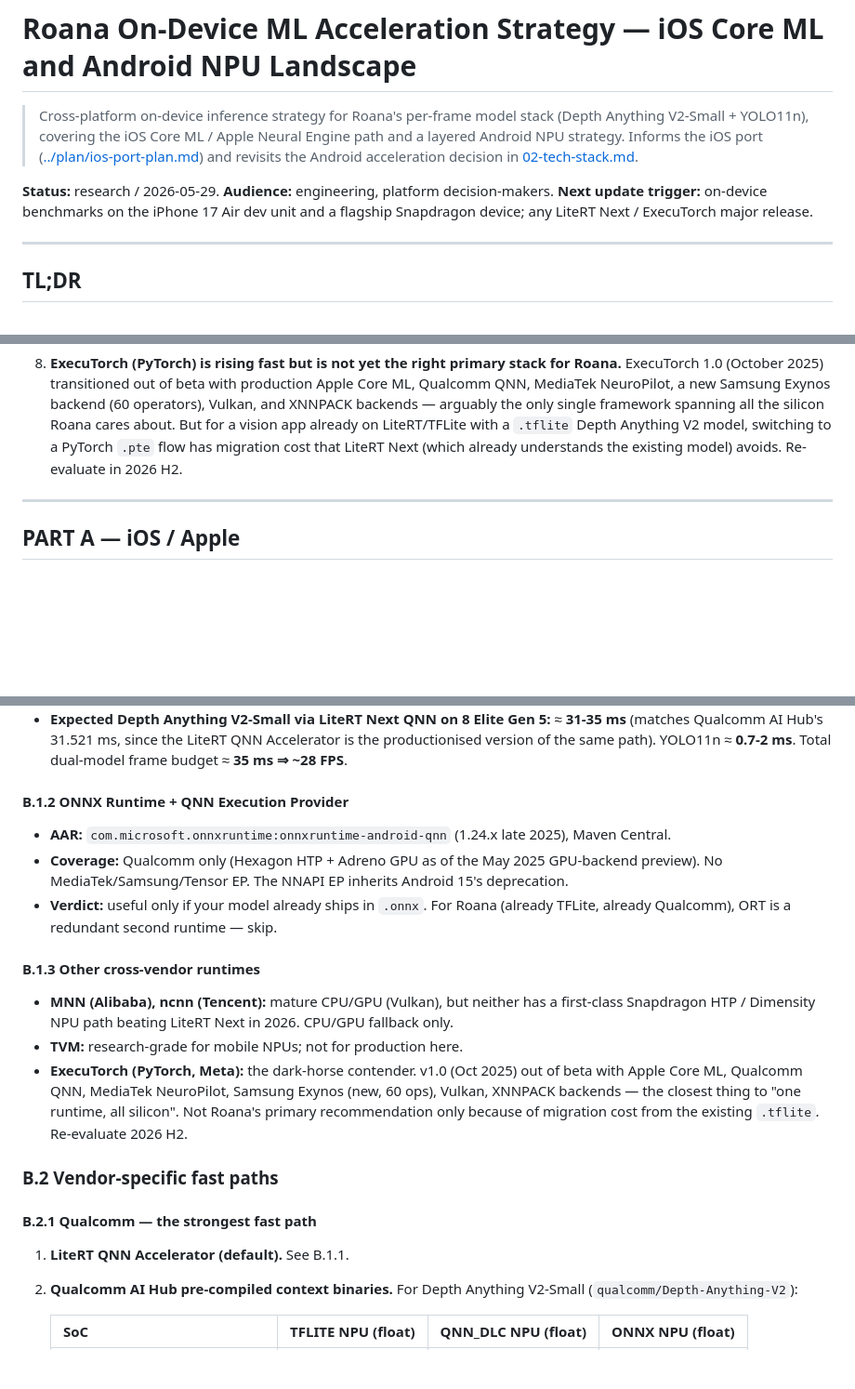
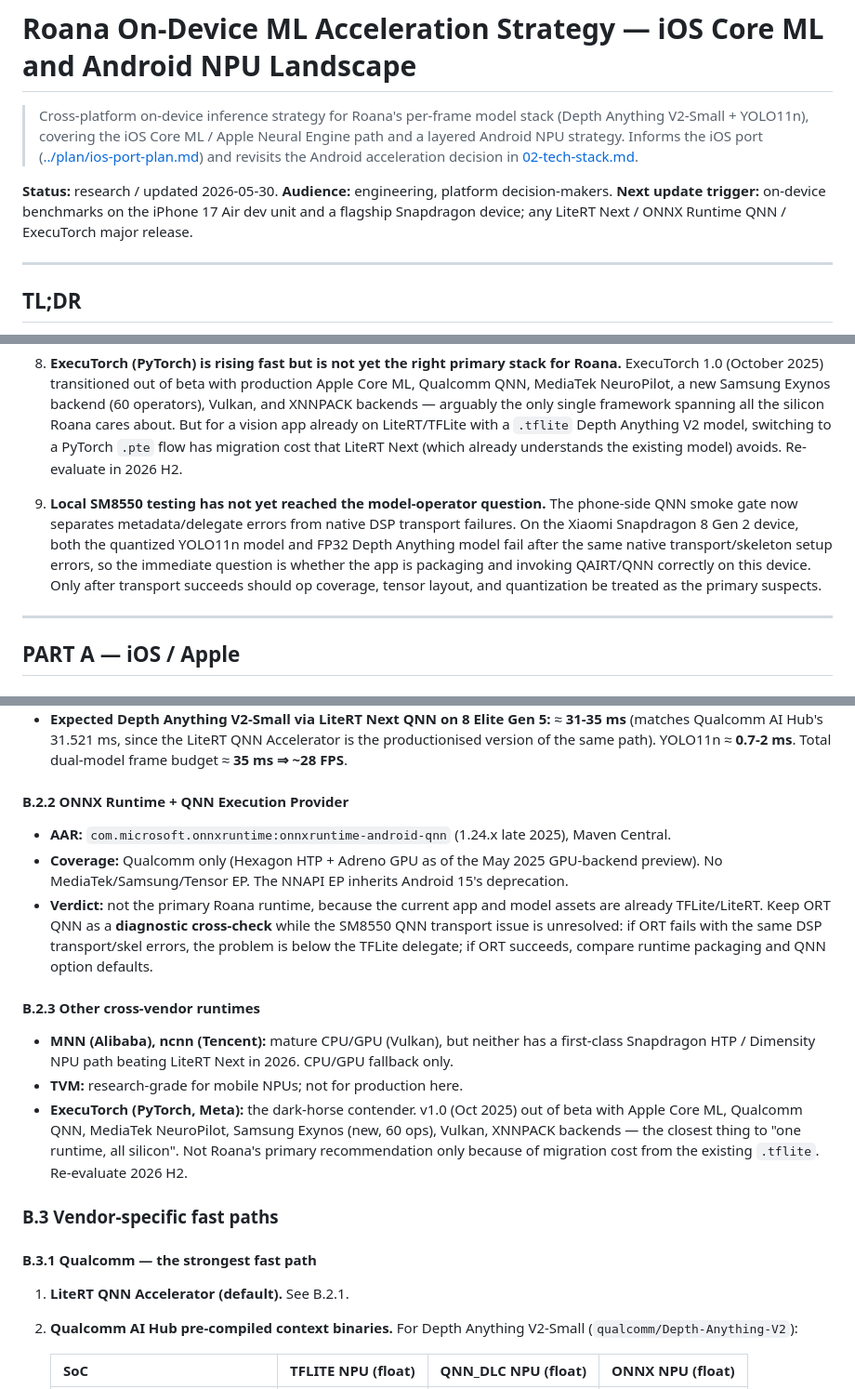
Before and after one commit to floatinglifeai/roana, a Markdown page: docs/research/06-acceleration-strategy.md, 3 parts joined by grey strips. Shown at 93% size. Rendered like a GitHub page; blank space fills up the shorter version.

```diff
--- a/docs/research/06-acceleration-strategy.md
+++ b/docs/research/06-acceleration-strategy.md
@@ -6,10 +6,11 @@
 > ([../plan/ios-port-plan.md](../plan/ios-port-plan.md)) and revisits the
 > Android acceleration decision in [02-tech-stack.md](02-tech-stack.md).
 
-**Status:** research / 2026-05-29.
+**Status:** research / updated 2026-05-30.
 **Audience:** engineering, platform decision-makers.
 **Next update trigger:** on-device benchmarks on the iPhone 17 Air dev unit and a
-flagship Snapdragon device; any LiteRT Next / ExecuTorch major release.
+flagship Snapdragon device; any LiteRT Next / ONNX Runtime QNN / ExecuTorch
+major release.
 
 ---
 
@@ -117,6 +127,15 @@ flagship Snapdragon device; any LiteRT Next / ExecuTorch major release.
    vision app already on LiteRT/TFLite with a `.tflite` Depth Anything V2 model,
    switching to a PyTorch `.pte` flow has migration cost that LiteRT Next (which
    already understands the existing model) avoids. Re-evaluate in 2026 H2.
+
+9. **Local SM8550 testing has not yet reached the model-operator question.** The
+   phone-side QNN smoke gate now separates metadata/delegate errors from native
+   DSP transport failures. On the Xiaomi Snapdragon 8 Gen 2 device, both the
+   quantized YOLO11n model and FP32 Depth Anything model fail after the same
+   native transport/skeleton setup errors, so the immediate question is whether
+   the app is packaging and invoking QAIRT/QNN correctly on this device. Only
+   after transport succeeds should op coverage, tensor layout, and quantization
+   be treated as the primary suspects.
 
 ---
 
@@ -301,17 +371,20 @@ on Snapdragon flagships**.
   Accelerator is the productionised version of the same path). YOLO11n ≈
   **0.7-2 ms**. Total dual-model frame budget ≈ **35 ms ⇒ ~28 FPS**.
 
-#### B.1.2 ONNX Runtime + QNN Execution Provider
+#### B.2.2 ONNX Runtime + QNN Execution Provider
 
 - **AAR:** `com.microsoft.onnxruntime:onnxruntime-android-qnn` (1.24.x late
   2025), Maven Central.
 - **Coverage:** Qualcomm only (Hexagon HTP + Adreno GPU as of the May 2025
   GPU-backend preview). No MediaTek/Samsung/Tensor EP. The NNAPI EP inherits
   Android 15's deprecation.
-- **Verdict:** useful only if your model already ships in `.onnx`. For Roana
-  (already TFLite, already Qualcomm), ORT is a redundant second runtime — skip.
+- **Verdict:** not the primary Roana runtime, because the current app and model
+  assets are already TFLite/LiteRT. Keep ORT QNN as a **diagnostic cross-check**
+  while the SM8550 QNN transport issue is unresolved: if ORT fails with the same
+  DSP transport/skel errors, the problem is below the TFLite delegate; if ORT
+  succeeds, compare runtime packaging and QNN option defaults.
 
-#### B.1.3 Other cross-vendor runtimes
+#### B.2.3 Other cross-vendor runtimes
 
 - **MNN (Alibaba), ncnn (Tencent):** mature CPU/GPU (Vulkan), but neither has a
   first-class Snapdragon HTP / Dimensity NPU path beating LiteRT Next in 2026.
@@ -323,11 +396,11 @@ on Snapdragon flagships**.
   all silicon". Not Roana's primary recommendation only because of migration
   cost from the existing `.tflite`. Re-evaluate 2026 H2.
 
-### B.2 Vendor-specific fast paths
+### B.3 Vendor-specific fast paths
 
-#### B.2.1 Qualcomm — the strongest fast path
+#### B.3.1 Qualcomm — the strongest fast path
 
-1. **LiteRT QNN Accelerator (default).** See B.1.1.
+1. **LiteRT QNN Accelerator (default).** See B.2.1.
 2. **Qualcomm AI Hub pre-compiled context binaries.** For Depth Anything
    V2-Small (`qualcomm/Depth-Anything-V2`):
 
```
Also changed, not shown: other parts of docs/research/06-acceleration-strategy.md (+72 -7 lines), docs/plan/ios-port-plan.md (+24 -1 lines), 1 other file.
